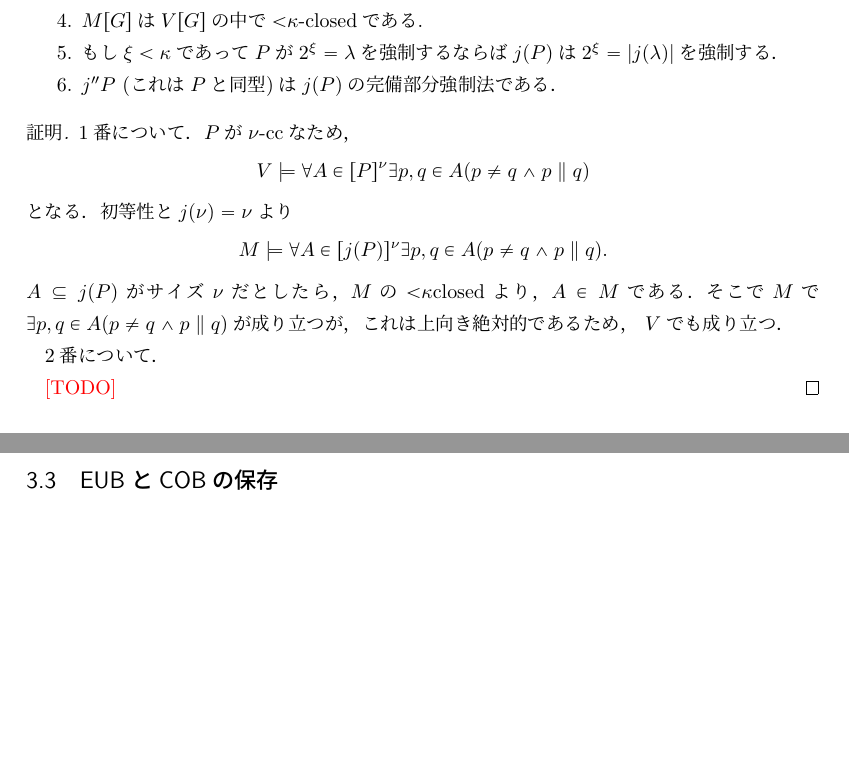
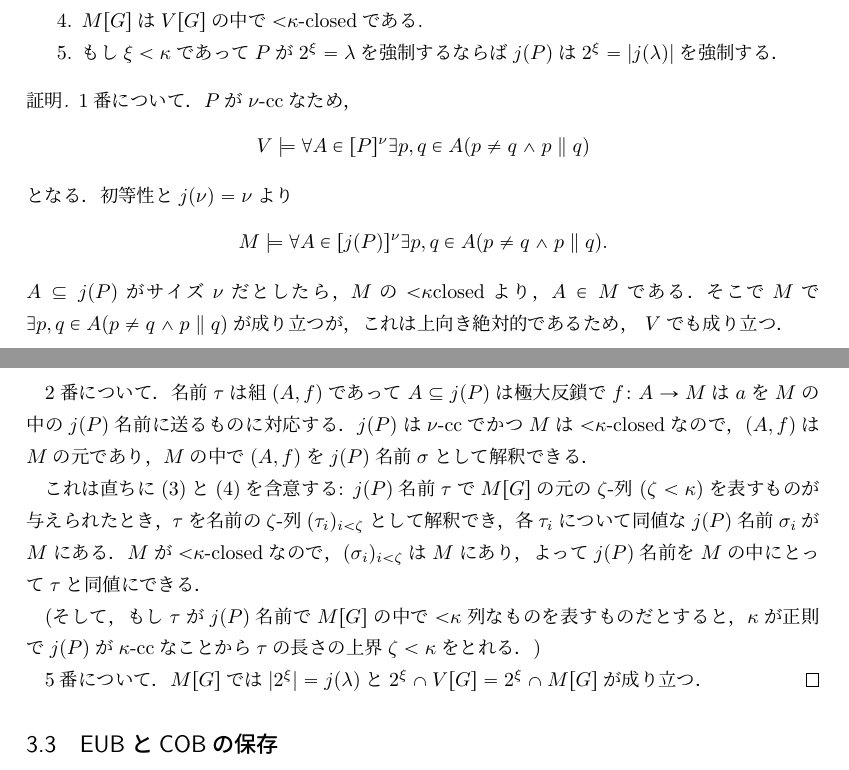
Before and after one commit to fujidig/cichonsmaximum, a LaTeX document (cichonsmaximum.tex): two parts of pages 14 and 15 of 17, joined at a grey line, cut so that both start at the same text, the shorter picture padded with empty space. Compiled offline with upLaTeX and dvipdfmx.

Commit message:
lem:aaの証明

```diff
--- a/cichonsmaximum.tex
+++ b/cichonsmaximum.tex
@@ -928,8 +928,6 @@
 			特に，どんな$j(P)$名前であって，実数やボレルコード，実数の可算列を表すものは同値なものが$M$の中にある．
 			\item\label{item:aa3}  $M[G]$は$V[G]$の中で${<}\kappa$-closedである.
 			\item\label{item:size} もし$\xi<\kappa$であって$P$が$2^\xi=\lambda$を強制するならば$j(P)$は$2^\xi=|j(\lambda)|$を強制する．
-			\item\label{item:aa4}
-			$j''P$ (これは$P$と同型)は$j(P)$の完備部分強制法である．
 		\end{enumerate}
 	\end{lem}
 	\begin{proof}
@@ -945,9 +943,18 @@
 		$A \subset j(P)$がサイズ$\nu$だとしたら，$M$の${<}\kappa$closedより，$A \in M$である．
 		そこで$M$で$\exists p, q \in A (p \ne q \land p \parallel q)$が成り立つが，これは上向き絶対的であるため， $V$でも成り立つ．
 
-		2番について．
 
-		\todo
+	\ref{item:aa2}番について．名前$\tau$は組$(A,f)$であって$A\subseteq j(P)$は極大反鎖で$f \colon A\to M$は$a$を$M$の中の$j(P)$名前に送るものに対応する．
+	$j(P)$は$\nu$-ccでかつ$M$は${<}\kappa$-closedなので，$(A,f)$は$M$の元であり，$M$の中で$(A,f)$を$j(P)$名前$\sigma$として解釈できる．
+
+	これは直ちに(\ref{item:aa2b})と(\ref{item:aa3})を含意する:
+	$j(P)$名前$\tau$で$M[G]$の元の$\zeta$-列 ($\zeta<\kappa$)を表すものが与えられたとき，$\tau$を名前の$\zeta$-列$(\tau_i)_{i<\zeta}$として解釈でき，各$\tau_i$について同値な$j(P)$名前$\sigma_i$が$M$にある．
+	$M$が${<}\kappa$-closedなので，$(\sigma_i)_{i<\zeta}$は$M$にあり，よって$j(P)$名前を$M$の中にとって$\tau$と同値にできる．
+
+	(そして，もし$\tau$が$j(P)$名前で$M[G]$の中で${<}\kappa$列なものを表すものだとすると，$\kappa$が正則で$j(P)$が$\kappa$-ccなことから$\tau$の長さの上界$\zeta<\kappa$をとれる．)
+
+	\ref{item:size}番について．
+	$M[G]$では$|2^{\xi}|=j(\lambda)$と$2^{\xi}\cap V[G]=2^{\xi}\cap M[G]$が成り立つ．
 	\end{proof}
 
 	\subsection{$\EUB$と$\COB$の保存}
```
Also changed, not shown: cichonsmaximum.pdf.
